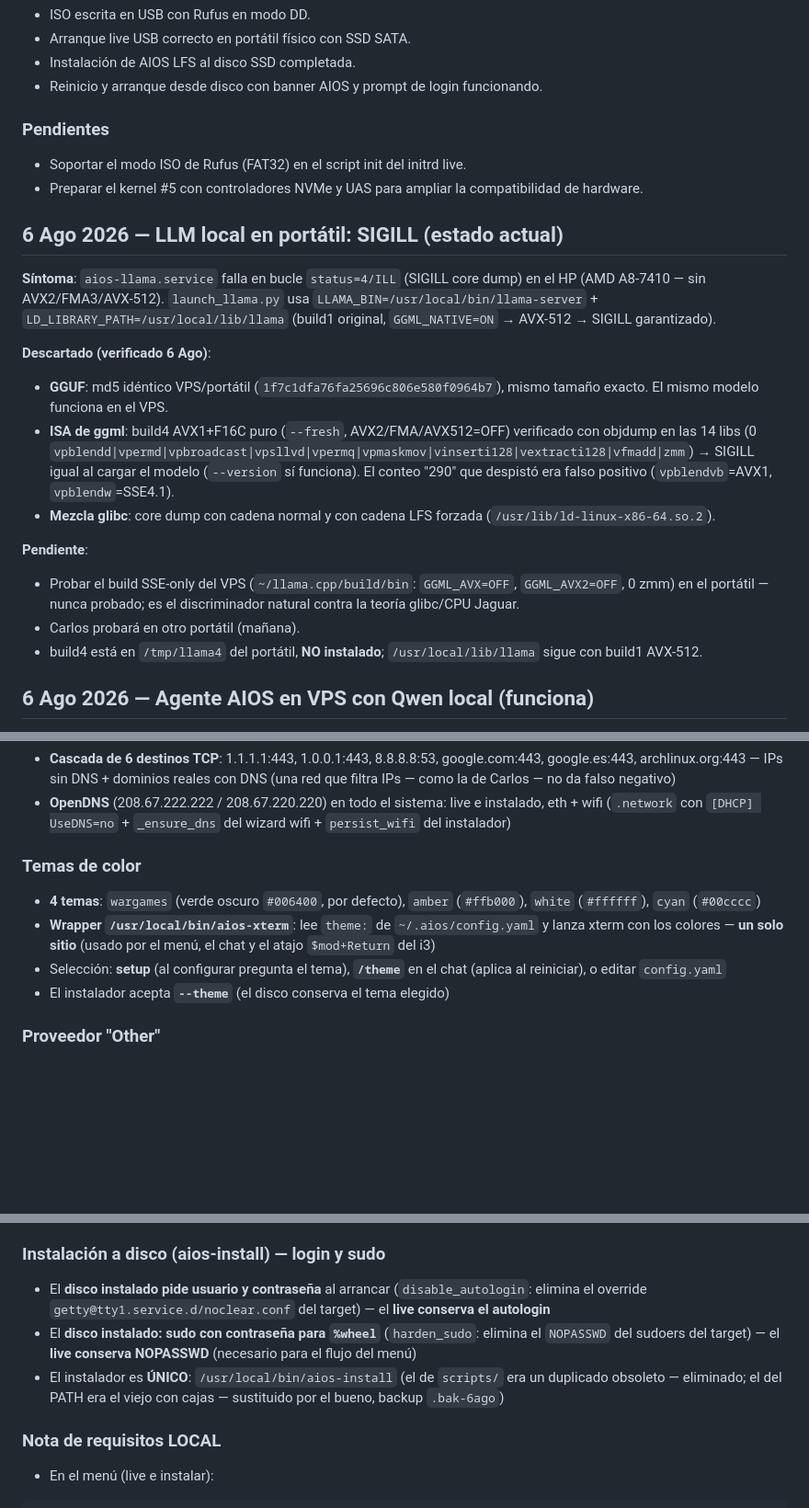
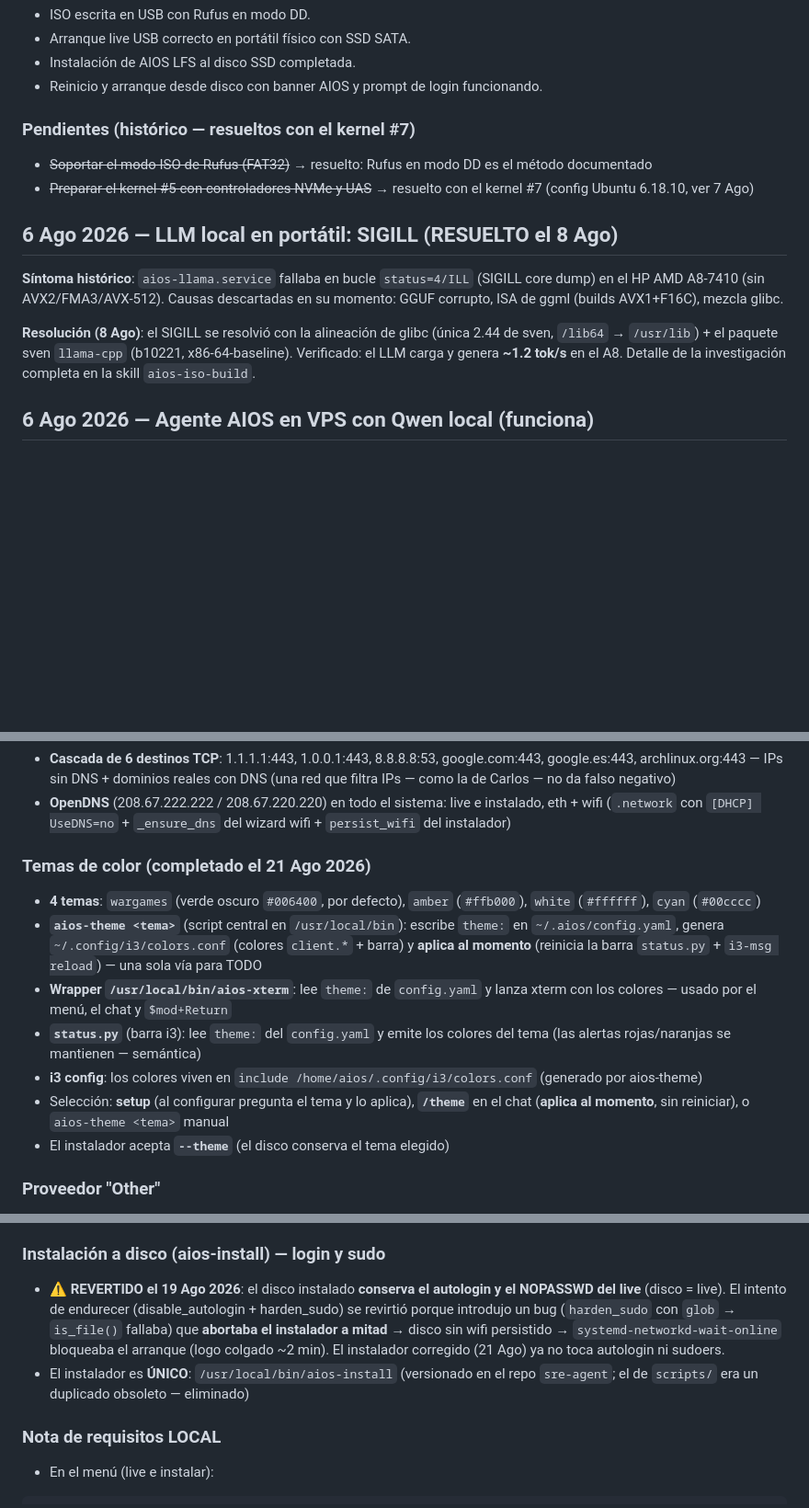
Before and after one commit to ccarrillomanzanares/aios-lfs, a Markdown page: docs/README.md, 3 parts joined by grey strips. Shown at 92% size. Drawn GitHub-style; blank space fills up the shorter version.

```diff
--- a/docs/README.md
+++ b/docs/README.md
@@ -432,24 +432,15 @@ Al arrancar la ISO de AIOS LFS desde USB en un portátil real, el sistema se det
 - Instalación de AIOS LFS al disco SSD completada.
 - Reinicio y arranque desde disco con banner AIOS y prompt de login funcionando.
 
-### Pendientes
+### Pendientes (histórico — resueltos con el kernel #7)
+- ~~Soportar el modo ISO de Rufus (FAT32)~~ → resuelto: Rufus en modo DD es el método documentado
+- ~~Preparar el kernel #5 con controladores NVMe y UAS~~ → resuelto con el kernel #7 (config Ubuntu 6.18.10, ver 7 Ago)
 
-- Soportar el modo ISO de Rufus (FAT32) en el script init del initrd live.
-- Preparar el kernel #5 con controladores NVMe y UAS para ampliar la compatibilidad de hardware.
+## 6 Ago 2026 — LLM local en portátil: SIGILL (RESUELTO el 8 Ago)
 
-## 6 Ago 2026 — LLM local en portátil: SIGILL (estado actual)
+**Síntoma histórico**: `aios-llama.service` fallaba en bucle `status=4/ILL` (SIGILL core dump) en el HP AMD A8-7410 (sin AVX2/FMA3/AVX-512). Causas descartadas en su momento: GGUF corrupto, ISA de ggml (builds AVX1+F16C), mezcla glibc.
 
-**Síntoma**: `aios-llama.service` falla en bucle `status=4/ILL` (SIGILL core dump) en el HP (AMD A8-7410 — sin AVX2/FMA3/AVX-512). `launch_llama.py` usa `LLAMA_BIN=/usr/local/bin/llama-server` + `LD_LIBRARY_PATH=/usr/local/lib/llama` (build1 original, `GGML_NATIVE=ON` → AVX-512 → SIGILL garantizado).
-
-**Descartado (verificado 6 Ago)**:
-- **GGUF**: md5 idéntico VPS/portátil (`1f7c1dfa76fa25696c806e580f0964b7`), mismo tamaño exacto. El mismo modelo funciona en el VPS.
-- **ISA de ggml**: build4 AVX1+F16C puro (`--fresh`, AVX2/FMA/AVX512=OFF) verificado con objdump en las 14 libs (0 `vpblendd|vpermd|vpbroadcast|vpsllvd|vpermq|vpmaskmov|vinserti128|vextracti128|vfmadd|zmm`) → SIGILL igual al cargar el modelo (`--version` sí funciona). El conteo "290" que despistó era falso positivo (`vpblendvb`=AVX1, `vpblendw`=SSE4.1).
-- **Mezcla glibc**: core dump con cadena normal y con cadena LFS forzada (`/usr/lib/ld-linux-x86-64.so.2`).
-
-**Pendiente**:
-- Probar el build SSE-only del VPS (`~/llama.cpp/build/bin`: `GGML_AVX=OFF`, `GGML_AVX2=OFF`, 0 zmm) en el portátil — nunca probado; es el discriminador natural contra la teoría glibc/CPU Jaguar.
-- Carlos probará en otro portátil (mañana).
-- build4 está en `/tmp/llama4` del portátil, **NO instalado**; `/usr/local/lib/llama` sigue con build1 AVX-512.
+**Resolución (8 Ago)**: el SIGILL se resolvió con la alineación de glibc (única 2.44 de sven, `/lib64` → `/usr/lib`) + el paquete sven `llama-cpp` (b10221, x86-64-baseline). Verificado: el LLM carga y genera **~1.2 tok/s** en el A8. Detalle de la investigación completa en la skill `aios-iso-build`.
 
 ## 6 Ago 2026 — Agente AIOS en VPS con Qwen local (funciona)
 
@@ -536,10 +553,13 @@ MIT — ver el archivo `LICENSE` del repositorio.
 - **Cascada de 6 destinos TCP**: 1.1.1.1:443, 1.0.0.1:443, 8.8.8.8:53, google.com:443, google.es:443, archlinux.org:443 — IPs sin DNS + dominios reales con DNS (una red que filtra IPs — como la de Carlos — no da falso negativo)
 - **OpenDNS** (208.67.222.222 / 208.67.220.220) en todo el sistema: live e instalado, eth + wifi (`.network` con `[DHCP] UseDNS=no` + `_ensure_dns` del wizard wifi + `persist_wifi` del instalador)
 
-### Temas de color
+### Temas de color (completado el 21 Ago 2026)
 - **4 temas**: `wargames` (verde oscuro `#006400`, por defecto), `amber` (`#ffb000`), `white` (`#ffffff`), `cyan` (`#00cccc`)
-- **Wrapper `/usr/local/bin/aios-xterm`**: lee `theme:` de `~/.aios/config.yaml` y lanza xterm con los colores — **un solo sitio** (usado por el menú, el chat y el atajo `$mod+Return` del i3)
-- Selección: **setup** (al configurar pregunta el tema), **`/theme`** en el chat (aplica al reiniciar), o editar `config.yaml`
+- **`aios-theme <tema>`** (script central en `/usr/local/bin`): escribe `theme:` en `~/.aios/config.yaml`, genera `~/.config/i3/colors.conf` (colores `client.*` + barra) y **aplica al momento** (reinicia la barra `status.py` + `i3-msg reload`) — una sola vía para TODO
+- **Wrapper `/usr/local/bin/aios-xterm`**: lee `theme:` de `config.yaml` y lanza xterm con los colores — usado por el menú, el chat y `$mod+Return`
+- **`status.py`** (barra i3): lee `theme:` del `config.yaml` y emite los colores del tema (las alertas rojas/naranjas se mantienen — semántica)
+- **i3 config**: los colores viven en `include /home/aios/.config/i3/colors.conf` (generado por aios-theme)
+- Selección: **setup** (al configurar pregunta el tema y lo aplica), **`/theme`** en el chat (**aplica al momento**, sin reiniciar), o `aios-theme <tema>` manual
 - El instalador acepta **`--theme`** (el disco conserva el tema elegido)
 
 ### Proveedor "Other"
@@ -552,9 +572,8 @@ MIT — ver el archivo `LICENSE` del repositorio.
 - Todo el texto de interfaz en **inglés** (modelos, mensajes, docstrings); el prompt del agente en inglés
 
 ### Instalación a disco (aios-install) — login y sudo
-- El **disco instalado pide usuario y contraseña** al arrancar (`disable_autologin`: elimina el override `getty@tty1.service.d/noclear.conf` del target) — el **live conserva el autologin**
-- El **disco instalado: sudo con contraseña para `%wheel`** (`harden_sudo`: elimina el `NOPASSWD` del sudoers del target) — el **live conserva NOPASSWD** (necesario para el flujo del menú)
-- El instalador es **ÚNICO**: `/usr/local/bin/aios-install` (el de `scripts/` era un duplicado obsoleto — eliminado; el del PATH era el viejo con cajas — sustituido por el bueno, backup `.bak-6ago`)
+- ⚠️ **REVERTIDO el 19 Ago 2026**: el disco instalado **conserva el autologin y el NOPASSWD del live** (disco = live). El intento de endurecer (disable_autologin + harden_sudo) se revirtió porque introdujo un bug (`harden_sudo` con `glob` → `is_file()` fallaba) que **abortaba el instalador a mitad** → disco sin wifi persistido → `systemd-networkd-wait-online` bloqueaba el arranque (logo colgado ~2 min). El instalador corregido (21 Ago) ya no toca autologin ni sudoers.
+- El instalador es **ÚNICO**: `/usr/local/bin/aios-install` (versionado en el repo `sre-agent`; el de `scripts/` era un duplicado obsoleto — eliminado)
 
 ### Nota de requisitos LOCAL
 - En el menú (live e instalar):
```
Also changed, not shown: other parts of docs/README.md (+27 -1 lines).
